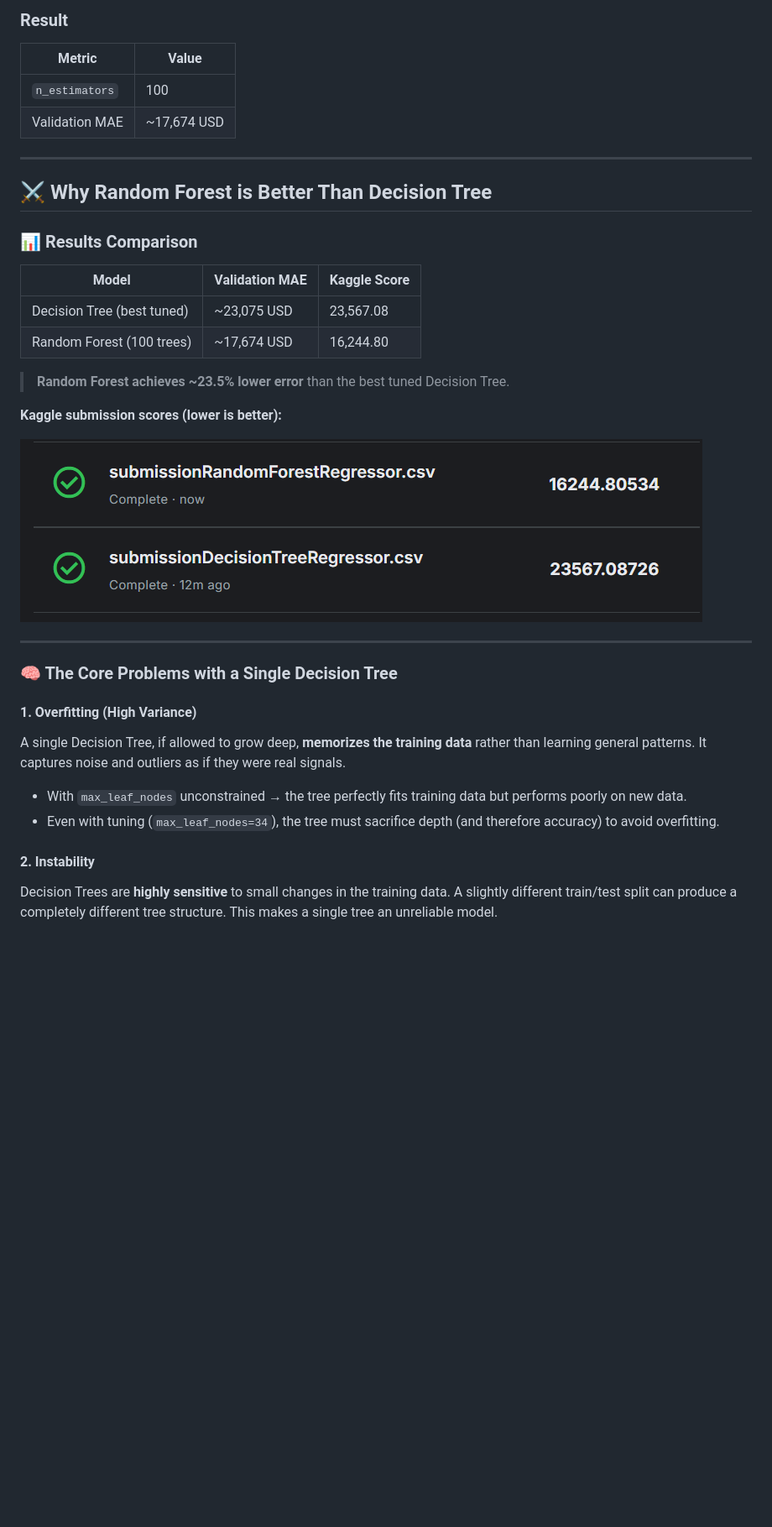
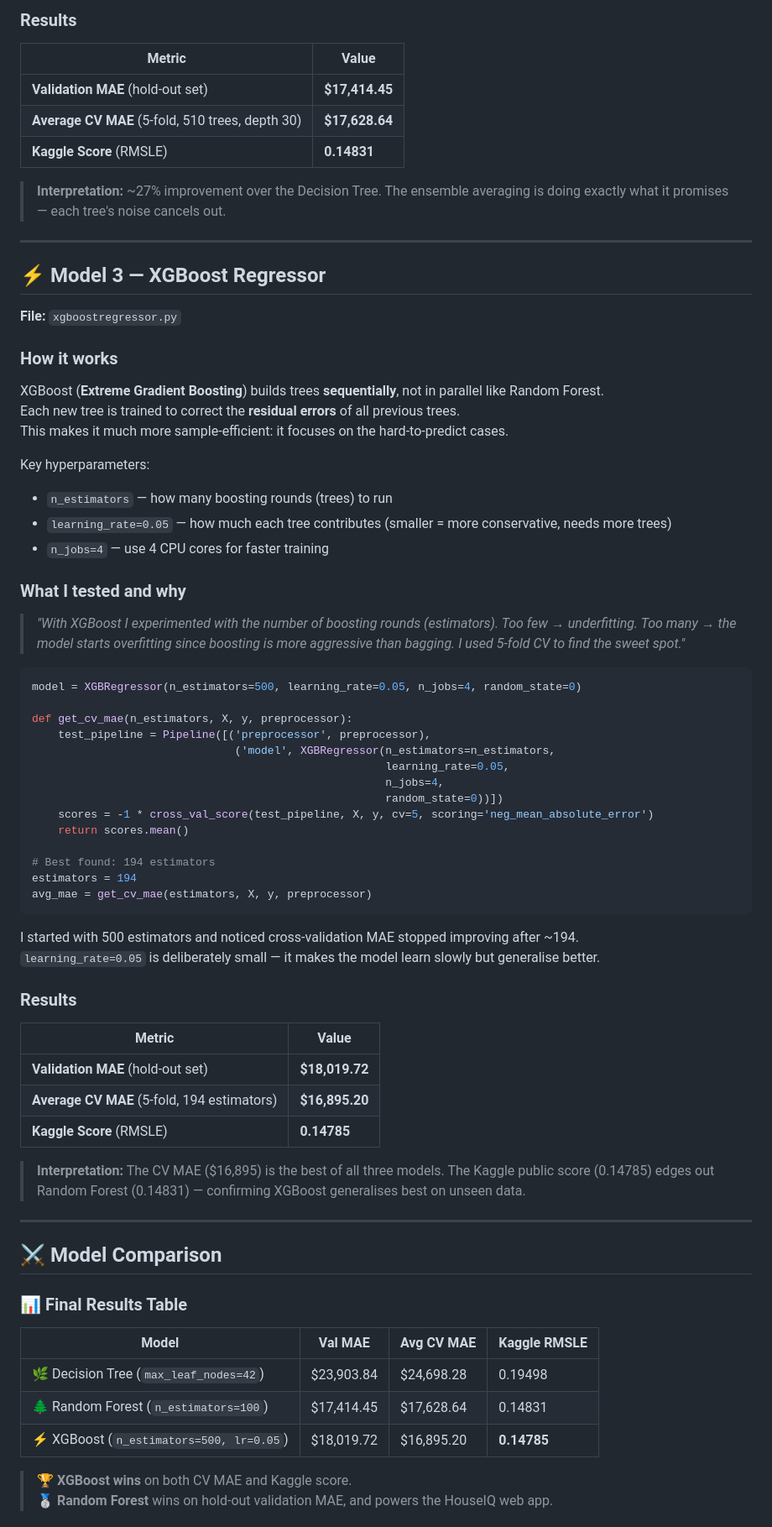
Before and after one commit to islembouaziz/housing_prices, a Markdown page: README.md, the part around the change printed below. Shown: that part at 84% size. GitHub-like rendering; pictures changed too: captures/scores_kaggle.png (deleted); blank space fills up the shorter version.

````diff
--- a/README.md
+++ b/README.md
@@ -130,38 +175,77 @@ print(mean_absolute_error(val_y, preds_val))
 
-### Result
+### Results
 
 | Metric | Value |
-|--------|-------|
-| `n_estimators` | 100 |
-| Validation MAE | ~17,674 USD |
+|---|---|
+| **Validation MAE** (hold-out set) | **$17,414.45** |
+| **Average CV MAE** (5-fold, 510 trees, depth 30) | **$17,628.64** |
+| **Kaggle Score** (RMSLE) | **0.14831** |
+
+> **Interpretation:** ~27% improvement over the Decision Tree. The ensemble averaging is doing exactly what it promises — each tree's noise cancels out.
 
 ---
 
-## ⚔️ Why Random Forest is Better Than Decision Tree
+## ⚡ Model 3 — XGBoost Regressor
 
-### 📊 Results Comparison
+**File:** `xgboostregressor.py`
 
-| Model | Validation MAE | Kaggle Score |
-|-------|---------------|-------------|
-| Decision Tree (best tuned) | ~23,075 USD | 23,567.08 |
-| Random Forest (100 trees) | ~17,674 USD | 16,244.80 |
+### How it works
 
-> **Random Forest achieves ~23.5% lower error** than the best tuned Decision Tree.
+XGBoost (**Extreme Gradient Boosting**) builds trees **sequentially**, not in parallel like Random Forest.
+Each new tree is trained to correct the **residual errors** of all previous trees.
+This makes it much more sample-efficient: it focuses on the hard-to-predict cases.
 
-**Kaggle submission scores (lower is better):**
+Key hyperparameters:
+- `n_estimators` — how many boosting rounds (trees) to run
+- `learning_rate=0.05` — how much each tree contributes (smaller = more conservative, needs more trees)
+- `n_jobs=4` — use 4 CPU cores for faster training
 
-![Kaggle Submission Scores](captures/scores_kaggle.png)
+### What I tested and why
+
+> *"With XGBoost I experimented with the number of boosting rounds (estimators). Too few → underfitting. Too many → the model starts overfitting since boosting is more aggressive than bagging. I used 5-fold CV to find the sweet spot."*
+
+```python
+model = XGBRegressor(n_estimators=500, learning_rate=0.05, n_jobs=4, random_state=0)
+
+def get_cv_mae(n_estimators, X, y, preprocessor):
+    test_pipeline = Pipeline([('preprocessor', preprocessor),
+                               ('model', XGBRegressor(n_estimators=n_estimators,
+                                                      learning_rate=0.05,
+                                                      n_jobs=4,
+                                                      random_state=0))])
+    scores = -1 * cross_val_score(test_pipeline, X, y, cv=5, scoring='neg_mean_absolute_error')
+    return scores.mean()
+
+# Best found: 194 estimators
+estimators = 194
+avg_mae = get_cv_mae(estimators, X, y, preprocessor)
+```
+
+I started with 500 estimators and noticed cross-validation MAE stopped improving after ~194.
+`learning_rate=0.05` is deliberately small — it makes the model learn slowly but generalise better.
+
+### Results
+
+| Metric | Value |
+|---|---|
+| **Validation MAE** (hold-out set) | **$18,019.72** |
+| **Average CV MAE** (5-fold, 194 estimators) | **$16,895.20** |
+| **Kaggle Score** (RMSLE) | **0.14785** |
+
+> **Interpretation:** The CV MAE ($16,895) is the best of all three models. The Kaggle public score (0.14785) edges out Random Forest (0.14831) — confirming XGBoost generalises best on unseen data.
 
 ---
 
-### 🧠 The Core Problems with a Single Decision Tree
+## ⚔️ Model Comparison
 
-#### 1. Overfitting (High Variance)
-A single Decision Tree, if allowed to grow deep, **memorizes the training data** rather than learning general patterns. It captures noise and outliers as if they were real signals.
+### 📊 Final Results Table
 
-- With `max_leaf_nodes` unconstrained → the tree perfectly fits training data but performs poorly on new data.
-- Even with tuning (`max_leaf_nodes=34`), the tree must sacrifice depth (and therefore accuracy) to avoid overfitting.
+| Model | Val MAE | Avg CV MAE | Kaggle RMSLE |
+|---|---|---|---|
+| 🌿 Decision Tree (`max_leaf_nodes=42`) | $23,903.84 | $24,698.28 | 0.19498 |
+| 🌲 Random Forest (`n_estimators=100`) | $17,414.45 | $17,628.64 | 0.14831 |
+| ⚡ XGBoost (`n_estimators=500, lr=0.05`) | $18,019.72 | $16,895.20 | **0.14785** |
 
-#### 2. Instability
-Decision Trees are **highly sensitive** to small changes in the training data. A slightly different train/test split can produce a completely different tree structure. This makes a single tree an unreliable model.
+> 🏆 **XGBoost wins** on both CV MAE and Kaggle score.
+> 🥈 **Random Forest** wins on hold-out validation MAE, and powers the HouseIQ web app.
 
````
Also changed, not shown: other parts of README.md (+184 -98 lines), Islem Bouaziz - Intro to Machine Learning.png (added), captures/Capture d'écran 2026-10-03 223553.png (added), captures/Capture d'écran 2026-10-03 223802.png (added), captures/Capture d'écran 2026-10-03 224522.png (added), 12 other files.
